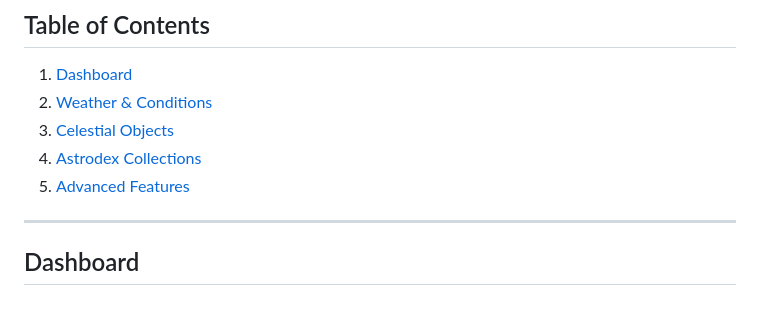
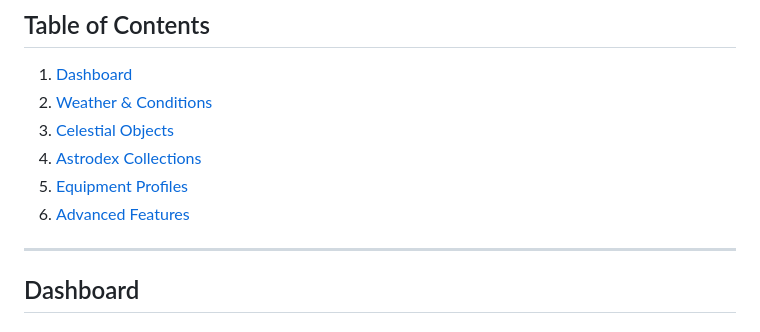
Before and after one commit to WorldOfGZ/myastroboard, a Markdown page: docs/VISUAL_TOUR.md, the part around one of its changes. Rendered like a GitHub page.

```diff
--- a/docs/VISUAL_TOUR.md
+++ b/docs/VISUAL_TOUR.md
@@ -7,7 +7,8 @@ A visual walkthrough of MyAstroBoard's interface and capabilities.
 2. [Weather & Conditions](#weather--conditions)
 3. [Celestial Objects](#celestial-objects)
 4. [Astrodex Collections](#astrodex-collections)
-5. [Advanced Features](#advanced-features)
+5. [Equipment Profiles](#equipment-profiles)
+6. [Advanced Features](#advanced-features)
 
 ---
 
```
Also changed, not shown: other parts of docs/VISUAL_TOUR.md (+21 -0 lines), README.md (+9 -0 lines), ROADMAP.md (+1 -10 lines), docs/img/equipment_accessories.png (added), docs/img/equipment_add_telescope.png (added), docs/img/equipment_combination.png (added), 15 other files.
